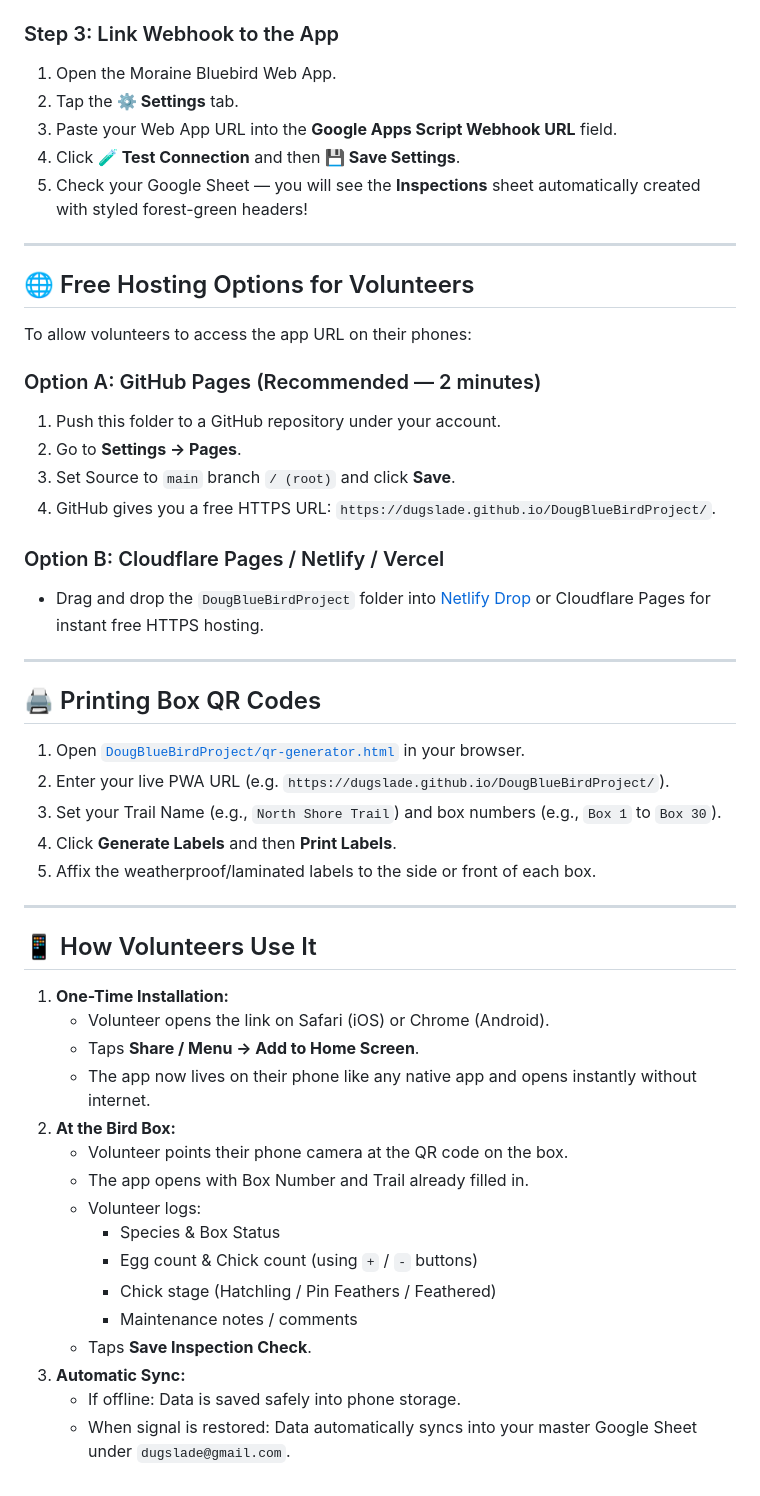
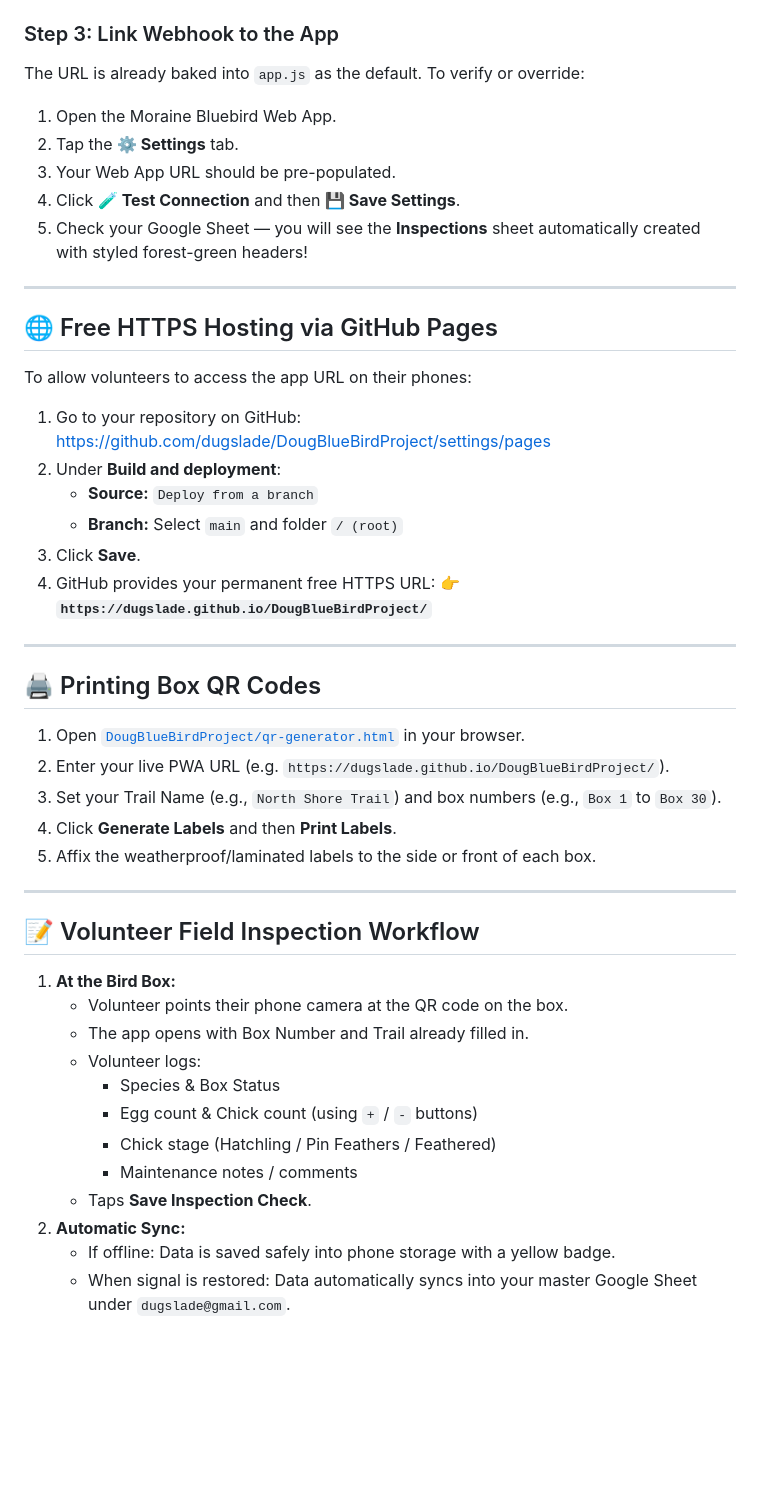
Before and after one commit to dugslade/DougBlueBirdProject, a Markdown page: README.md, the part around one of its changes. Rendered like a GitHub page; blank space fills up the shorter version.

Commit message:
Update README with volunteer onboarding, offline prep, and installation guide

```diff
--- a/README.md
+++ b/README.md
@@ -78,26 +120,27 @@ DougBlueBirdProject/
 
 ### Step 3: Link Webhook to the App
 
+The URL is already baked into `app.js` as the default. To verify or override:
 1. Open the Moraine Bluebird Web App.
 2. Tap the **⚙️ Settings** tab.
-3. Paste your Web App URL into the **Google Apps Script Webhook URL** field.
+3. Your Web App URL should be pre-populated.
 4. Click **🧪 Test Connection** and then **💾 Save Settings**.
 5. Check your Google Sheet — you will see the **Inspections** sheet automatically created with styled forest-green headers!
 
 ---
 
-## 🌐 Free Hosting Options for Volunteers
+## 🌐 Free HTTPS Hosting via GitHub Pages
 
 To allow volunteers to access the app URL on their phones:
 
-### Option A: GitHub Pages (Recommended — 2 minutes)
-1. Push this folder to a GitHub repository under your account.
-2. Go to **Settings → Pages**.
-3. Set Source to `main` branch `/ (root)` and click **Save**.
-4. GitHub gives you a free HTTPS URL: `https://dugslade.github.io/DougBlueBirdProject/`.
-
-### Option B: Cloudflare Pages / Netlify / Vercel
-- Drag and drop the `DougBlueBirdProject` folder into [Netlify Drop](https://app.netlify.com/drop) or Cloudflare Pages for instant free HTTPS hosting.
+1. Go to your repository on GitHub:
+   [https://github.com/dugslade/DougBlueBirdProject/settings/pages](https://github.com/dugslade/DougBlueBirdProject/settings/pages)
+2. Under **Build and deployment**:
+   - **Source:** `Deploy from a branch`
+   - **Branch:** Select `main` and folder `/ (root)`
+3. Click **Save**.
+4. GitHub provides your permanent free HTTPS URL:
+   👉 **`https://dugslade.github.io/DougBlueBirdProject/`**
 
 ---
 
@@ -111,13 +154,9 @@ To allow volunteers to access the app URL on their phones:
 
 ---
 
-## 📱 How Volunteers Use It
+## 📝 Volunteer Field Inspection Workflow
 
-1. **One-Time Installation:**
-   - Volunteer opens the link on Safari (iOS) or Chrome (Android).
-   - Taps **Share / Menu → Add to Home Screen**.
-   - The app now lives on their phone like any native app and opens instantly without internet.
-2. **At the Bird Box:**
+1. **At the Bird Box:**
    - Volunteer points their phone camera at the QR code on the box.
    - The app opens with Box Number and Trail already filled in.
    - Volunteer logs:
@@ -126,6 +165,6 @@ To allow volunteers to access the app URL on their phones:
      - Chick stage (Hatchling / Pin Feathers / Feathered)
      - Maintenance notes / comments
    - Taps **Save Inspection Check**.
-3. **Automatic Sync:**
-   - If offline: Data is saved safely into phone storage.
+2. **Automatic Sync:**
+   - If offline: Data is saved safely into phone storage with a yellow badge.
    - When signal is restored: Data automatically syncs into your master Google Sheet under `dugslade@gmail.com`.
```
Also changed, not shown: other parts of README.md (+48 -6 lines).
